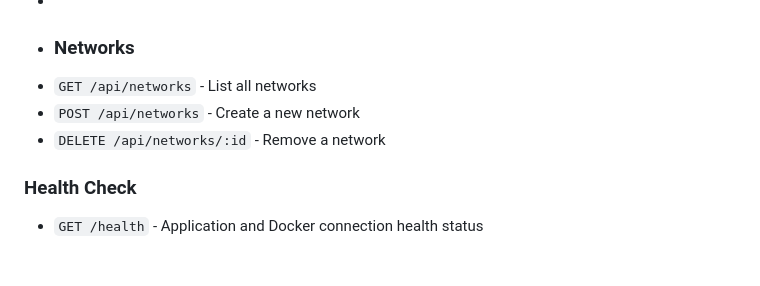
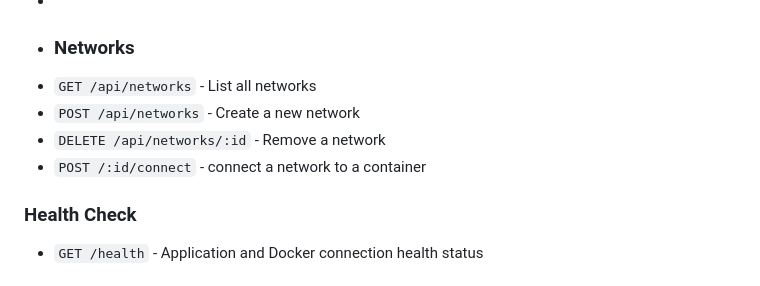
Before and after one commit to LivioLipani/Docker_Manager_Project, a Markdown page: readme.md, the part around the change. Rendered like a GitHub page.

Commit message:
Update: readme

```diff
--- a/readme.md
+++ b/readme.md
@@ -132,6 +132,7 @@ Before running this application, ensure you have the following installed:
 - `GET /api/networks` - List all networks
 - `POST /api/networks` - Create a new network
 - `DELETE /api/networks/:id` - Remove a network
+- `POST /:id/connect` - connect a network to a container
 
 ### Health Check
 - `GET /health` - Application and Docker connection health status
```
